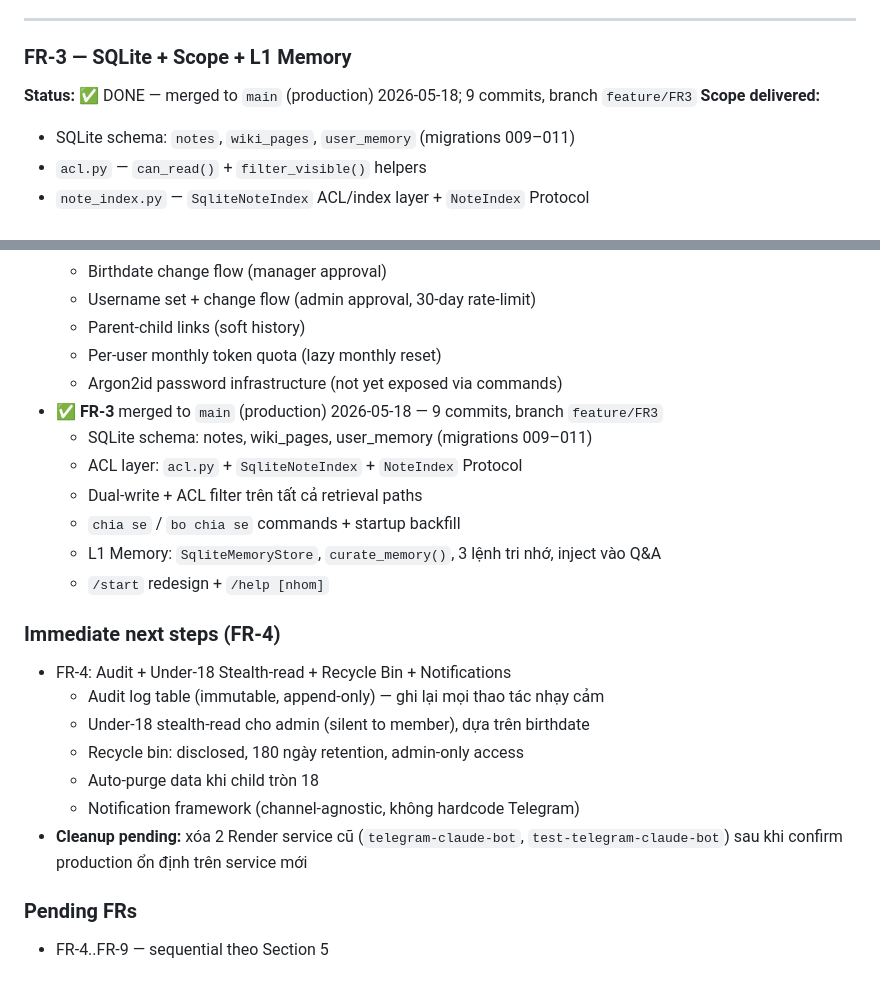
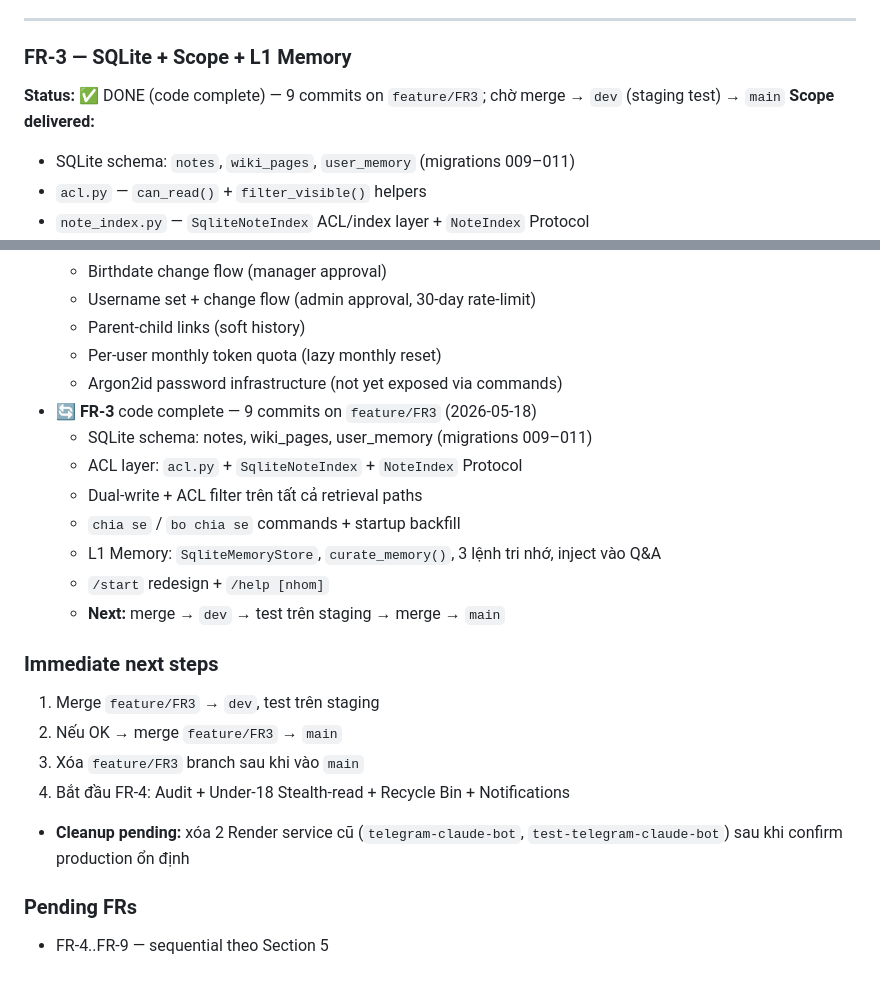
Before and after one commit to cronocks/telegram-assistant-bot, a Markdown page: docs/ROADMAP.md, 2 parts joined by grey strips. Drawn GitHub-style.

Commit message:
corrected workflow

```diff
--- a/docs/ROADMAP.md
+++ b/docs/ROADMAP.md
@@ -376,7 +376,7 @@ Mọi lần bật/tắt **đều ghi audit log** (FR-4) — bằng chứng nếu
 ---
 
 ### FR-3 — SQLite + Scope + L1 Memory
-**Status:** ✅ DONE — merged to `main` (production) 2026-05-18; 9 commits, branch `feature/FR3`
+**Status:** ✅ DONE (code complete) — 9 commits on `feature/FR3`; chờ merge → `dev` (staging test) → `main`
 **Scope delivered:**
 - SQLite schema: `notes`, `wiki_pages`, `user_memory` (migrations 009–011)
 - `acl.py` — `can_read()` + `filter_visible()` helpers
@@ -592,22 +592,21 @@ INDEX (user_id, category_id, occurred_at)
   - Parent-child links (soft history)
   - Per-user monthly token quota (lazy monthly reset)
   - Argon2id password infrastructure (not yet exposed via commands)
-- ✅ **FR-3** merged to `main` (production) 2026-05-18 — 9 commits, branch `feature/FR3`
+- 🔄 **FR-3** code complete — 9 commits on `feature/FR3` (2026-05-18)
   - SQLite schema: notes, wiki_pages, user_memory (migrations 009–011)
   - ACL layer: `acl.py` + `SqliteNoteIndex` + `NoteIndex` Protocol
   - Dual-write + ACL filter trên tất cả retrieval paths
   - `chia se` / `bo chia se` commands + startup backfill
   - L1 Memory: `SqliteMemoryStore`, `curate_memory()`, 3 lệnh tri nhớ, inject vào Q&A
   - `/start` redesign + `/help [nhom]`
+  - **Next:** merge → `dev` → test trên staging → merge → `main`
 
-### Immediate next steps (FR-4)
-- FR-4: Audit + Under-18 Stealth-read + Recycle Bin + Notifications
-  - Audit log table (immutable, append-only) — ghi lại mọi thao tác nhạy cảm
-  - Under-18 stealth-read cho admin (silent to member), dựa trên birthdate
-  - Recycle bin: disclosed, 180 ngày retention, admin-only access
-  - Auto-purge data khi child tròn 18
-  - Notification framework (channel-agnostic, không hardcode Telegram)
-- **Cleanup pending:** xóa 2 Render service cũ (`telegram-claude-bot`, `test-telegram-claude-bot`) sau khi confirm production ổn định trên service mới
+### Immediate next steps
+1. Merge `feature/FR3` → `dev`, test trên staging
+2. Nếu OK → merge `feature/FR3` → `main`
+3. Xóa `feature/FR3` branch sau khi vào `main`
+4. Bắt đầu FR-4: Audit + Under-18 Stealth-read + Recycle Bin + Notifications
+- **Cleanup pending:** xóa 2 Render service cũ (`telegram-claude-bot`, `test-telegram-claude-bot`) sau khi confirm production ổn định
 
 ### Pending FRs
 - FR-4..FR-9 — sequential theo Section 5
```
